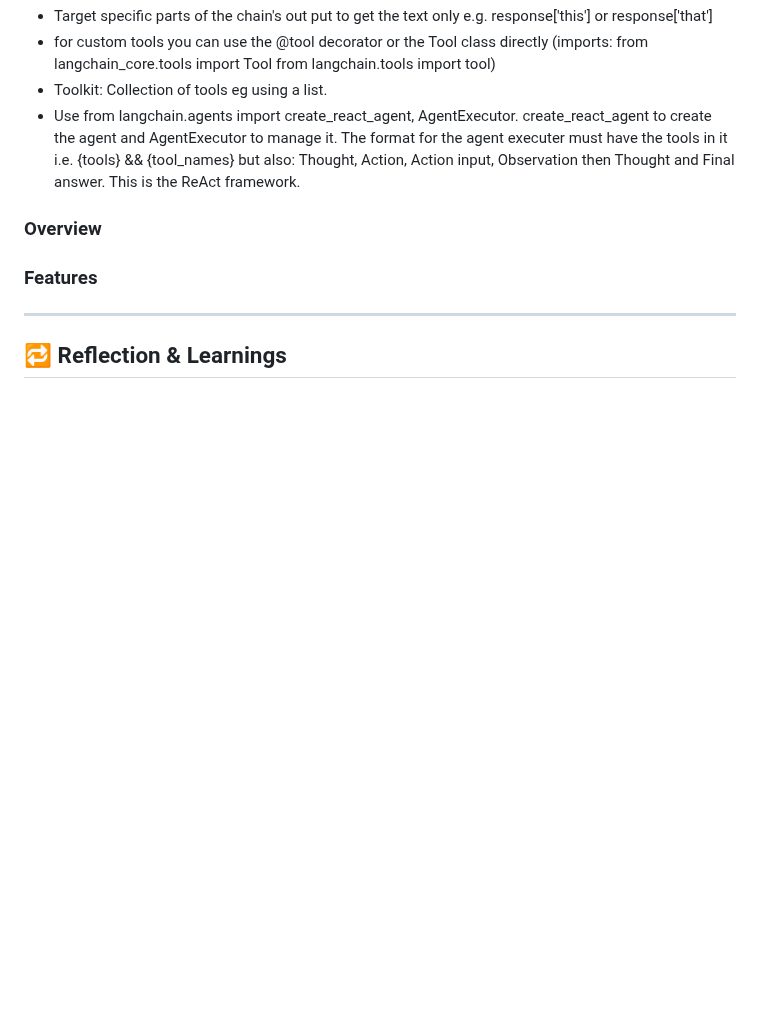
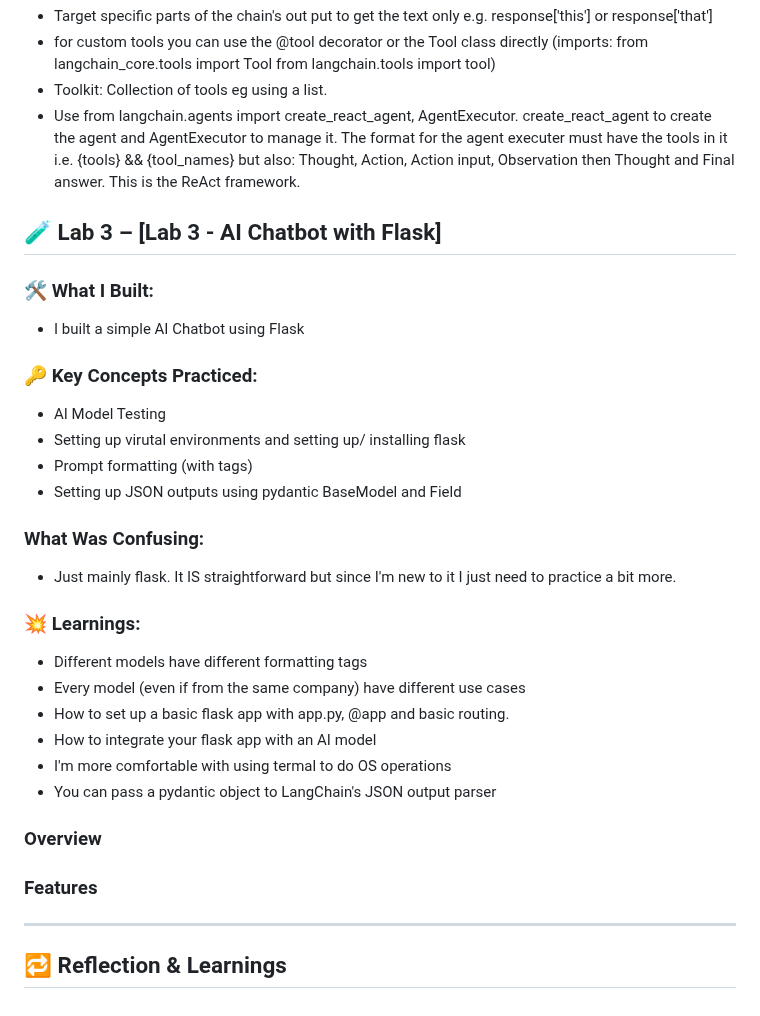
Before and after one commit to ZionHolder/ibm-rag-agentic-ai, a Markdown page: course-1_intro-to-rag/README.md, the part around the change. Drawn GitHub-style; blank space fills up the shorter version.

Commit message:
Lab 3 overview

```diff
--- a/course-1_intro-to-rag/README.md
+++ b/course-1_intro-to-rag/README.md
@@ -196,6 +196,29 @@ from langchain.tools import tool)
 - Toolkit: Collection of tools eg using a list.
 - Use from langchain.agents import create_react_agent, AgentExecutor. create_react_agent to create the agent and AgentExecutor to manage it. The format for the agent executer must have the tools in it i.e. {tools} && {tool_names} but also: Thought, Action, Action input, Observation then Thought and Final answer. This is the ReAct framework.
 
+
+## 🧪 Lab 3 – [Lab 3 - AI Chatbot with Flask]
+
+### 🛠️ What I Built:
+- I built a simple AI Chatbot using Flask
+
+### 🔑 Key Concepts Practiced:
+- AI Model Testing
+- Setting up virutal environments and setting up/ installing flask
+- Prompt formatting (with tags)
+- Setting up JSON outputs using pydantic BaseModel and Field
+
+### What Was Confusing:
+- Just mainly flask. It IS straightforward but since I'm new to it I just need to practice a bit more.
+
+### 💥 Learnings:
+- Different models have different formatting tags
+- Every model (even if from the same company) have different use cases
+- How to set up a basic flask app with app.py, @app and basic routing.
+- How to integrate your flask app with an AI model
+- I'm more comfortable with using termal to do OS operations
+- You can pass a pydantic object to LangChain's JSON output parser
+
 ### Overview
 
 ### Features
```
